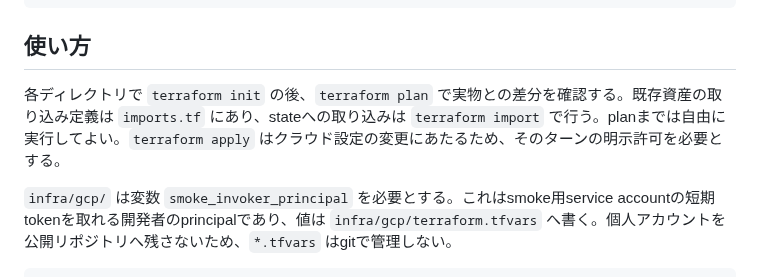
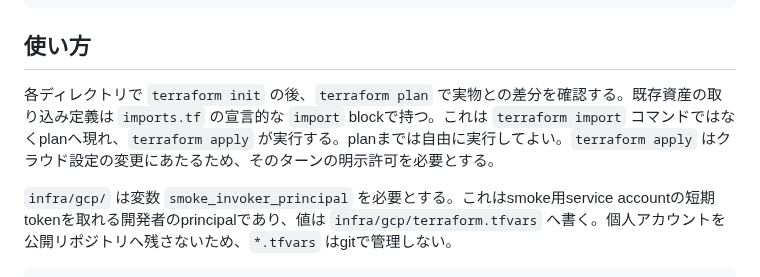
Before and after one commit to inakaegg/voice-lab, a Markdown page: infra/README.md, the part around the change. Drawn GitHub-style.

```diff
--- a/infra/README.md
+++ b/infra/README.md
@@ -35,7 +35,7 @@ export GOOGLE_OAUTH_ACCESS_TOKEN=$(gcloud auth print-access-token)
 
 ## 使い方
 
-各ディレクトリで `terraform init` の後、`terraform plan` で実物との差分を確認する。既存資産の取り込み定義は `imports.tf` にあり、stateへの取り込みは `terraform import` で行う。planまでは自由に実行してよい。`terraform apply` はクラウド設定の変更にあたるため、そのターンの明示許可を必要とする。
+各ディレクトリで `terraform init` の後、`terraform plan` で実物との差分を確認する。既存資産の取り込み定義は `imports.tf` の宣言的な `import` blockで持つ。これは `terraform import` コマンドではなくplanへ現れ、`terraform apply` が実行する。planまでは自由に実行してよい。`terraform apply` はクラウド設定の変更にあたるため、そのターンの明示許可を必要とする。
 
 `infra/gcp/` は変数 `smoke_invoker_principal` を必要とする。これはsmoke用service accountの短期tokenを取れる開発者のprincipalであり、値は `infra/gcp/terraform.tfvars` へ書く。個人アカウントを公開リポジトリへ残さないため、`*.tfvars` はgitで管理しない。
 
```
Also changed, not shown: docs/deployment/RUNPOD.md (+8 -1 lines).
